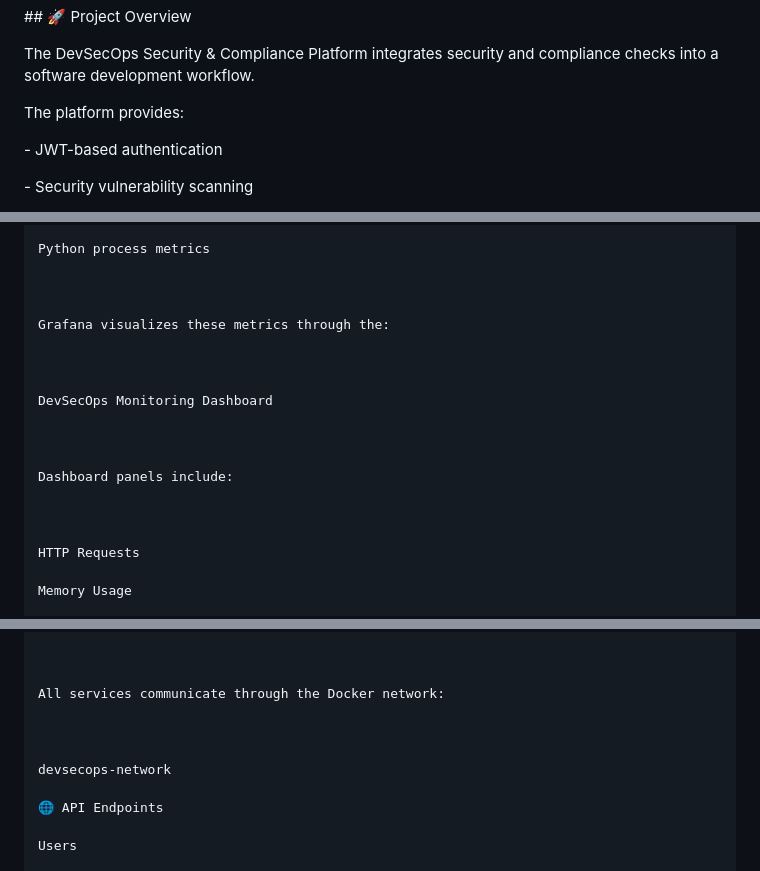
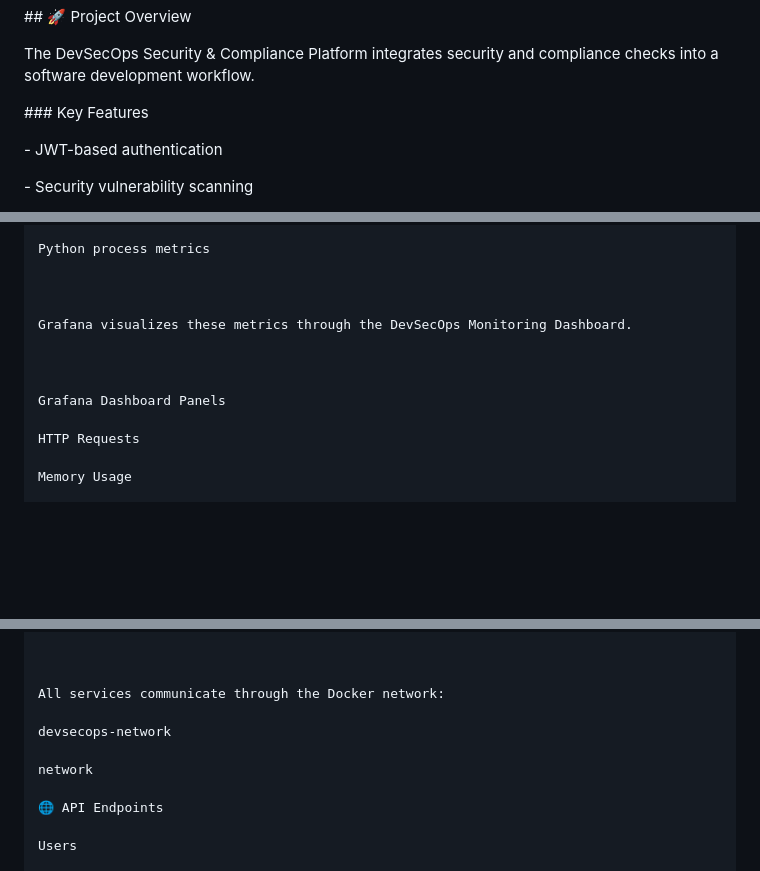
Before and after one commit to DharshanK24/devsecops-security-compliance-platform, a Markdown page: README.md, 3 parts joined by grey strips. Drawn GitHub-style; blank space fills up the shorter version.

```diff
--- a/README.md
+++ b/README.md
@@ -14,7 +14,7 @@ The DevSecOps Security \& Compliance Platform integrates security and compliance
 
 
 
-The platform provides:
+\### Key Features
 
 
 
@@ -314,17 +322,11 @@ Python process metrics
 
 
 
-Grafana visualizes these metrics through the:
+Grafana visualizes these metrics through the DevSecOps Monitoring Dashboard.
 
 
 
-DevSecOps Monitoring Dashboard
-
-
-
-Dashboard panels include:
-
-
+Grafana Dashboard Panels
 
 HTTP Requests
 
@@ -388,9 +390,9 @@ Nginx
 
 All services communicate through the Docker network:
 
+devsecops-network
 
-
-devsecops-network
+network
 
 🌐 API Endpoints
 
```
Also changed, not shown: other parts of README.md (+55 -69 lines).
